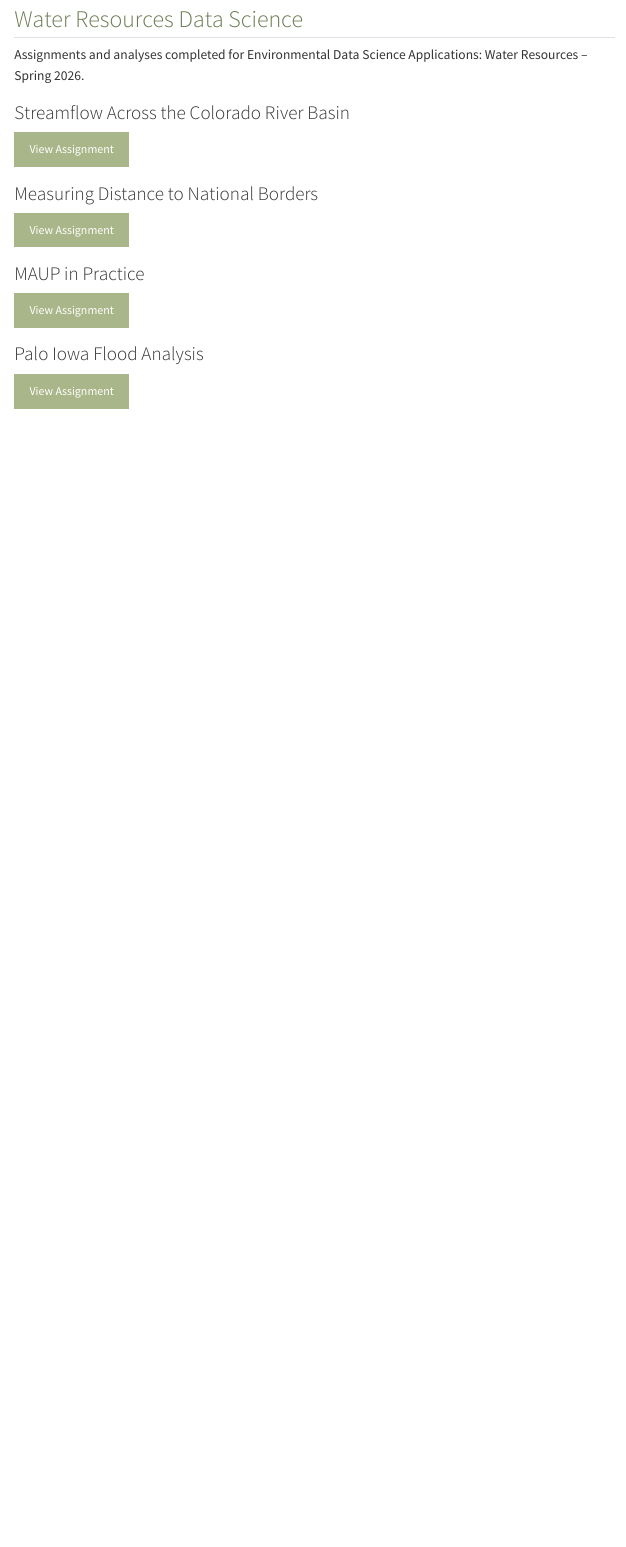
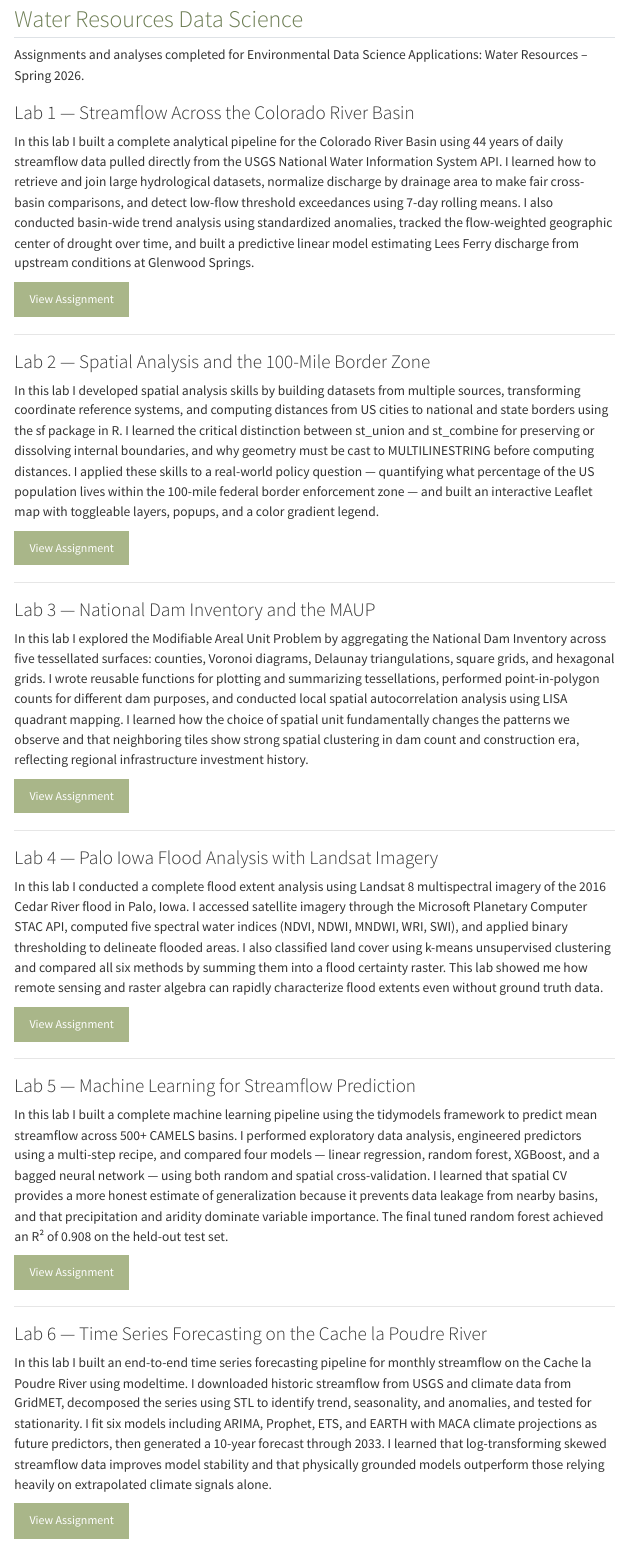
Before and after one commit to taiastorrs/taiastorrs, a Quarto document (coding.qmd): the page in a window 1100 px wide, from 80 px down. Rendered offline with R 4.5, knitr and Pandoc in place of Quarto, with nearby package versions; menus at the side of the page are left out.

Commit message:
added coding labs

```diff
--- a/coding.qmd
+++ b/coding.qmd
@@ -3,25 +3,51 @@ title: "Coding and Data Science"
 ---
 
 ## Water Resources Data Science
-
 Assignments and analyses completed for Environmental Data Science Applications: Water Resources – Spring 2026.
 
-### Streamflow Across the Colorado River Basin
+### Lab 1 — Streamflow Across the Colorado River Basin
+In this lab I built a complete analytical pipeline for the Colorado River Basin using 44 years of daily streamflow data pulled directly from the USGS National Water Information System API. I learned how to retrieve and join large hydrological datasets, normalize discharge by drainage area to make fair cross-basin comparisons, and detect low-flow threshold exceedances using 7-day rolling means. I also conducted basin-wide trend analysis using standardized anomalies, tracked the flow-weighted geographic center of drought over time, and built a predictive linear model estimating Lees Ferry discharge from upstream conditions at Glenwood Springs.
+
 [View Assignment](https://taiastorrs.github.io/csu-523c/lab-01.html){.btn .btn-primary}
 
-### Measuring Distance to National Borders
+---
+
+### Lab 2 — Spatial Analysis and the 100-Mile Border Zone
+In this lab I developed spatial analysis skills by building datasets from multiple sources, transforming coordinate reference systems, and computing distances from US cities to national and state borders using the sf package in R. I learned the critical distinction between st_union and st_combine for preserving or dissolving internal boundaries, and why geometry must be cast to MULTILINESTRING before computing distances. I applied these skills to a real-world policy question — quantifying what percentage of the US population lives within the 100-mile federal border enforcement zone — and built an interactive Leaflet map with toggleable layers, popups, and a color gradient legend.
+
 [View Assignment](https://taiastorrs.github.io/csu-523c/lab-02.html){.btn .btn-primary}
 
-### MAUP in Practice
+---
+
+### Lab 3 — National Dam Inventory and the MAUP
+In this lab I explored the Modifiable Areal Unit Problem by aggregating the National Dam Inventory across five tessellated surfaces: counties, Voronoi diagrams, Delaunay triangulations, square grids, and hexagonal grids. I wrote reusable functions for plotting and summarizing tessellations, performed point-in-polygon counts for different dam purposes, and conducted local spatial autocorrelation analysis using LISA quadrant mapping. I learned how the choice of spatial unit fundamentally changes the patterns we observe and that neighboring tiles show strong spatial clustering in dam count and construction era, reflecting regional infrastructure investment history.
+
 [View Assignment](https://taiastorrs.github.io/csu-523c/lab-03.html){.btn .btn-primary}
 
-### Palo Iowa Flood Analysis
+---
+
+### Lab 4 — Palo Iowa Flood Analysis with Landsat Imagery
+In this lab I conducted a complete flood extent analysis using Landsat 8 multispectral imagery of the 2016 Cedar River flood in Palo, Iowa. I accessed satellite imagery through the Microsoft Planetary Computer STAC API, computed five spectral water indices (NDVI, NDWI, MNDWI, WRI, SWI), and applied binary thresholding to delineate flooded areas. I also classified land cover using k-means unsupervised clustering and compared all six methods by summing them into a flood certainty raster. This lab showed me how remote sensing and raster algebra can rapidly characterize flood extents even without ground truth data.
+
 [View Assignment](https://taiastorrs.github.io/csu-523c/lab-04.html){.btn .btn-primary}
 
 ---
 
+### Lab 5 — Machine Learning for Streamflow Prediction
+In this lab I built a complete machine learning pipeline using the tidymodels framework to predict mean streamflow across 500+ CAMELS basins. I performed exploratory data analysis, engineered predictors using a multi-step recipe, and compared four models — linear regression, random forest, XGBoost, and a bagged neural network — using both random and spatial cross-validation. I learned that spatial CV provides a more honest estimate of generalization because it prevents data leakage from nearby basins, and that precipitation and aridity dominate variable importance. The final tuned random forest achieved an R² of 0.908 on the held-out test set.
+
+[View Assignment](https://taiastorrs.github.io/csu-523c/lab-05.html){.btn .btn-primary}
+
+---
+
+### Lab 6 — Time Series Forecasting on the Cache la Poudre River
+In this lab I built an end-to-end time series forecasting pipeline for monthly streamflow on the Cache la Poudre River using modeltime. I downloaded historic streamflow from USGS and climate data from GridMET, decomposed the series using STL to identify trend, seasonality, and anomalies, and tested for stationarity. I fit six models including ARIMA, Prophet, ETS, and EARTH with MACA climate projections as future predictors, then generated a 10-year forecast through 2033. I learned that log-transforming skewed streamflow data improves model stability and that physically grounded models outperform those relying heavily on extrapolated climate signals alone.
+
+[View Assignment](https://taiastorrs.github.io/csu-523c/lab-06.html){.btn .btn-primary}
+
+---
+
 ## Remote Sensing
-
 ### McMurray Natural Area Wetland Classification
 Random Forest land cover classification using Sentinel-2 imagery to assess
 wetland restoration at McMurray Natural Area before (2016) and after (2021).
```
Also changed, not shown: docs/search.json, coding.qmd (10 more changed lines), 1 other file.
